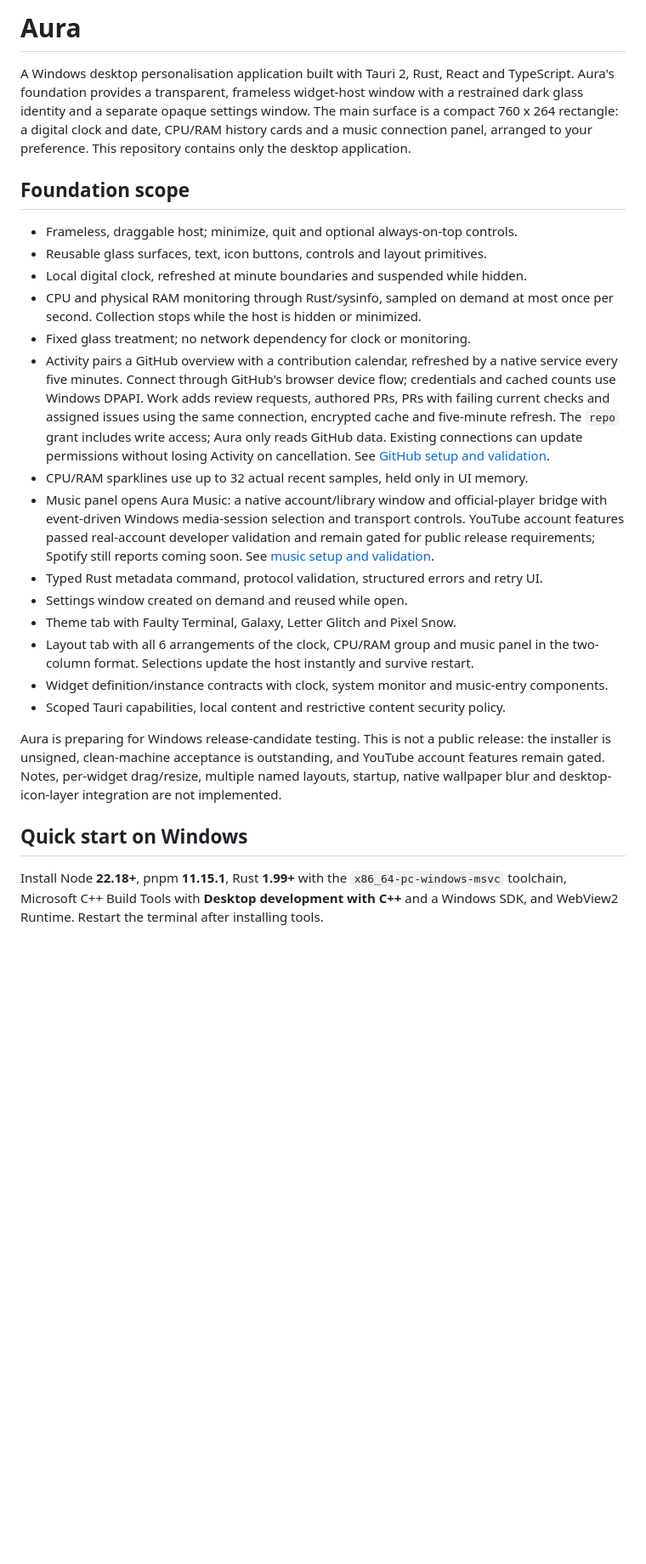
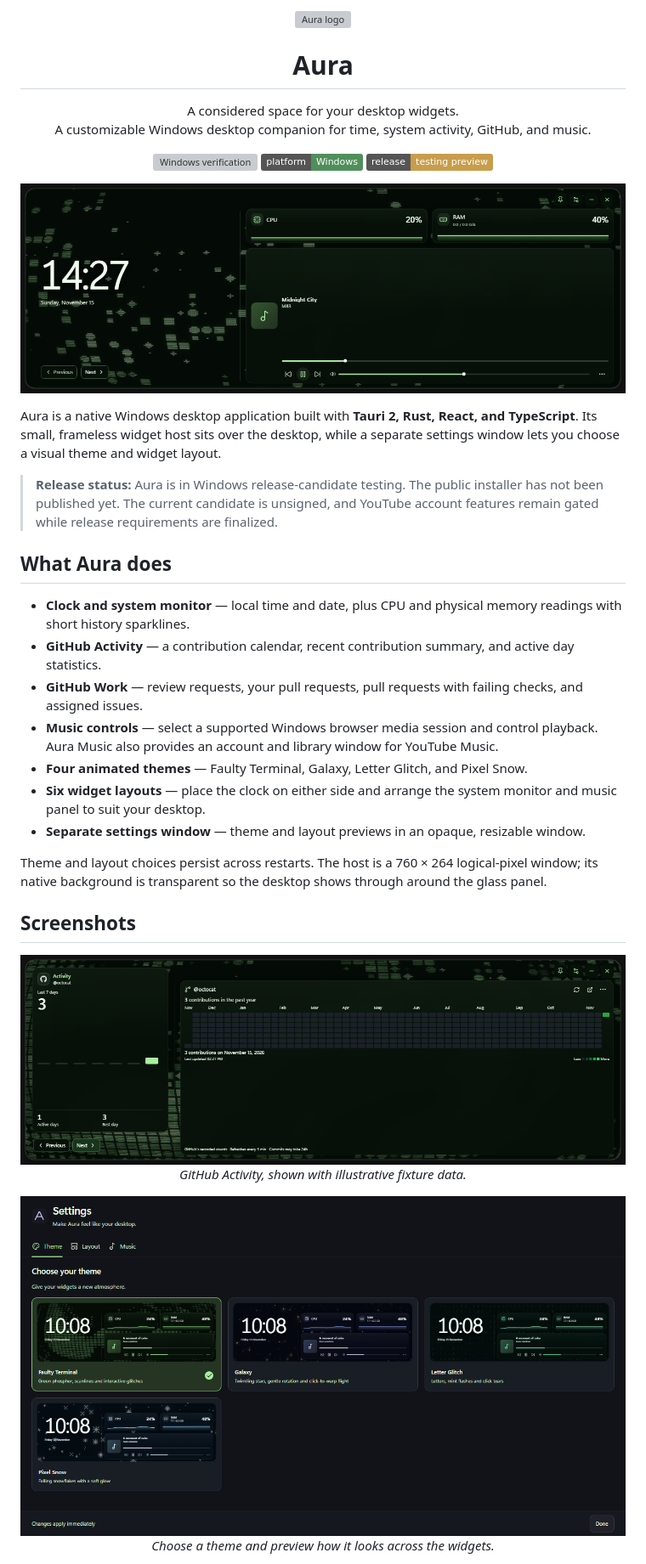
Before and after one commit to ujjwaluzu/aura, a Markdown page: README.md, the part around one of its changes. Shown at 85% size. Rendered like a GitHub page; pictures changed too: docs/images/aura-activity.png (added), docs/images/aura-clock.png (added), docs/images/aura-settings.png (added); badges without logos; blank space fills up the shorter version; grey boxes are pictures that could not be loaded.

Commit message:
Add polished project README and screenshots

```diff
--- a/README.md
+++ b/README.md
@@ -1,50 +1,49 @@
-# Aura
+<div align="center">
+  <img src="public/aura.svg" width="72" alt="Aura logo" />
+  <h1 align="center">Aura</h1>
+  <p align="center">
+    A considered space for your desktop widgets.
+    <br />
+    A customizable Windows desktop companion for time, system activity, GitHub, and music.
+  </p>
+  <p align="center">
+    <a href="https://github.com/ujjwaluzu/aura/actions/workflows/windows.yml"><img src="https://github.com/ujjwaluzu/aura/actions/workflows/windows.yml/badge.svg?branch=main" alt="Windows verification" /></a>
+    <img src="https://img.shields.io/badge/platform-Windows-4f8f5b" alt="Windows" />
+    <img src="https://img.shields.io/badge/release-testing%20preview-c89d4b" alt="Testing preview" />
+  </p>
+</div>
 
-A Windows desktop personalisation application built with Tauri 2, Rust, React
-and TypeScript. Aura's foundation provides a transparent, frameless widget-host
-window with a restrained dark glass identity and a separate opaque settings window.
-The main surface is a compact 760 x 264 rectangle: a digital clock and date,
-CPU/RAM history cards and a music connection panel, arranged to your preference.
-This repository contains only the desktop application.
+<p align="center">
+  <img src="docs/images/aura-clock.png" width="900" alt="Aura's compact desktop widget with a clock, system usage cards, and music controls" />
+</p>
 
-## Foundation scope
+Aura is a native Windows desktop application built with **Tauri 2, Rust, React, and TypeScript**. Its small, frameless widget host sits over the desktop, while a separate settings window lets you choose a visual theme and widget layout.
 
-- Frameless, draggable host; minimize, quit and optional always-on-top controls.
-- Reusable glass surfaces, text, icon buttons, controls and layout primitives.
-- Local digital clock, refreshed at minute boundaries and suspended while hidden.
-- CPU and physical RAM monitoring through Rust/sysinfo, sampled on demand at
-  most once per second. Collection stops while the host is hidden or minimized.
-- Fixed glass treatment; no network dependency for clock or monitoring.
-- Activity pairs a GitHub overview with a contribution calendar,
-  refreshed by a native service every five minutes. Connect through
-  GitHub's browser device flow; credentials and cached counts use Windows DPAPI.
-  Work adds review requests, authored PRs, PRs with failing current checks and assigned
-  issues using the same connection, encrypted cache and five-minute refresh.
-  The `repo` grant includes write access; Aura only reads GitHub data. Existing
-  connections can update permissions without losing Activity on cancellation.
-  See [GitHub setup and validation](docs/github.md).
-- CPU/RAM sparklines use up to 32 actual recent samples, held only in UI memory.
-- Music panel opens Aura Music: a native account/library window and official-player
-  bridge with event-driven Windows media-session selection and transport controls.
-  YouTube account features passed real-account developer validation and remain gated for public release requirements;
-  Spotify still reports coming soon. See [music setup and validation](docs/youtube-music.md).
-- Typed Rust metadata command, protocol validation, structured errors and retry UI.
-- Settings window created on demand and reused while open.
-- Theme tab with Faulty Terminal, Galaxy, Letter Glitch and Pixel Snow.
-- Layout tab with all 6 arrangements of the clock, CPU/RAM group and music panel
-  in the two-column format. Selections update the host instantly and survive restart.
-- Widget definition/instance contracts with clock, system monitor and music-entry components.
-- Scoped Tauri capabilities, local content and restrictive content security policy.
+> **Release status:** Aura is in Windows release-candidate testing. The public installer has not been published yet. The current candidate is unsigned, and YouTube account features remain gated while release requirements are finalized.
 
-Aura is preparing for Windows release-candidate testing. This is not a public
-release: the installer is unsigned, clean-machine acceptance is outstanding,
-and YouTube account features remain gated. Notes, per-widget drag/resize,
-multiple named layouts, startup, native wallpaper blur and desktop-icon-layer
-integration are not implemented.
+## What Aura does
 
-## Quick start on Windows
+- **Clock and system monitor** — local time and date, plus CPU and physical memory readings with short history sparklines.
+- **GitHub Activity** — a contribution calendar, recent contribution summary, and active day statistics.
+- **GitHub Work** — review requests, your pull requests, pull requests with failing checks, and assigned issues.
+- **Music controls** — select a supported Windows browser media session and control playback. Aura Music also provides an account and library window for YouTube Music.
+- **Four animated themes** — Faulty Terminal, Galaxy, Letter Glitch, and Pixel Snow.
+- **Six widget layouts** — place the clock on either side and arrange the system monitor and music panel to suit your desktop.
+- **Separate settings window** — theme and layout previews in an opaque, resizable window.
 
-Install Node **22.18+**, pnpm **11.15.1**, Rust **1.99+** with the
-`x86_64-pc-windows-msvc` toolchain, Microsoft C++ Build Tools with **Desktop
-development with C++** and a Windows SDK, and WebView2 Runtime. Restart the terminal
-after installing tools.
+Theme and layout choices persist across restarts. The host is a 760 × 264 logical-pixel window; its native background is transparent so the desktop shows through around the glass panel.
+
+## Screenshots
+
+<p align="center">
+  <img src="docs/images/aura-activity.png" width="900" alt="Aura's GitHub Activity page with a contribution summary and calendar" />
+  <br />
+  <em>GitHub Activity, shown with illustrative fixture data.</em>
+</p>
+
+<p align="center">
+  <img src="docs/images/aura-settings.png" width="900" alt="Aura Settings showing the four theme choices and live previews" />
+  <br />
+  <em>Choose a theme and preview how it looks across the widgets.</em>
+</p>
+
```
Also changed, not shown: other parts of README.md (+91 -55 lines).
